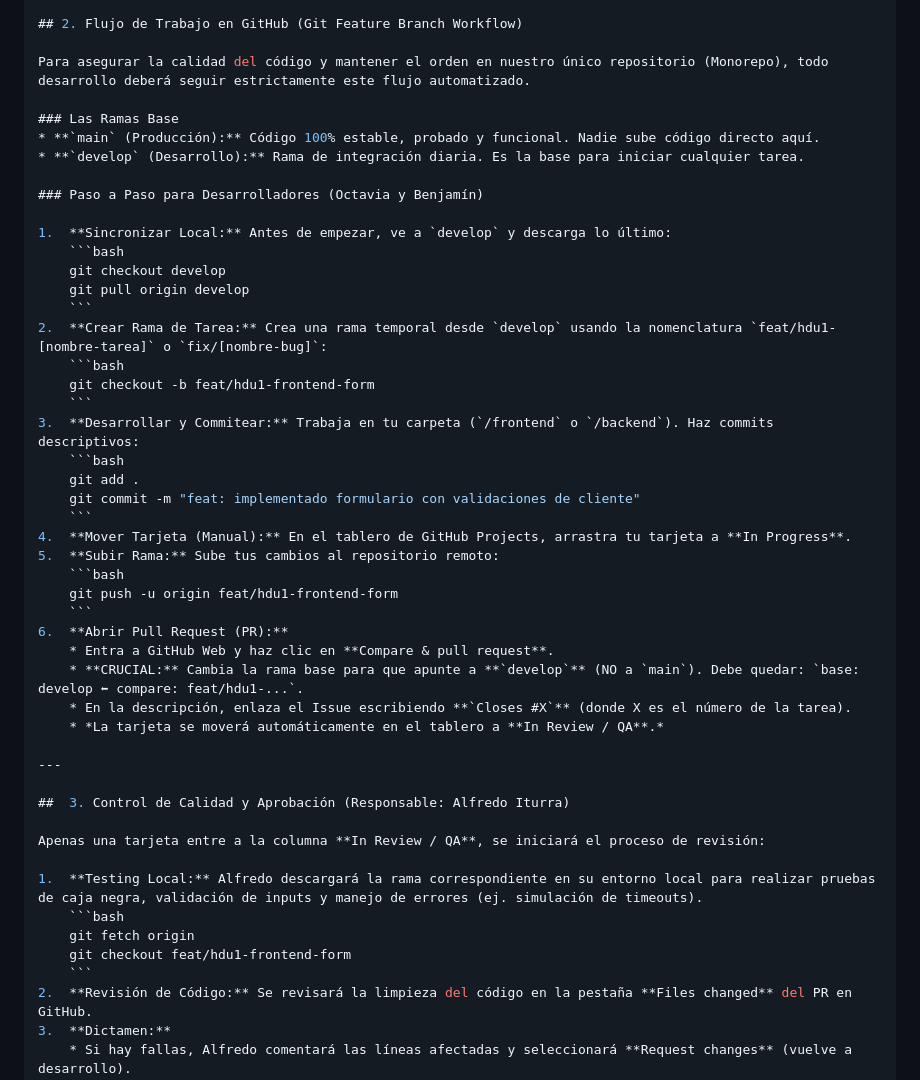
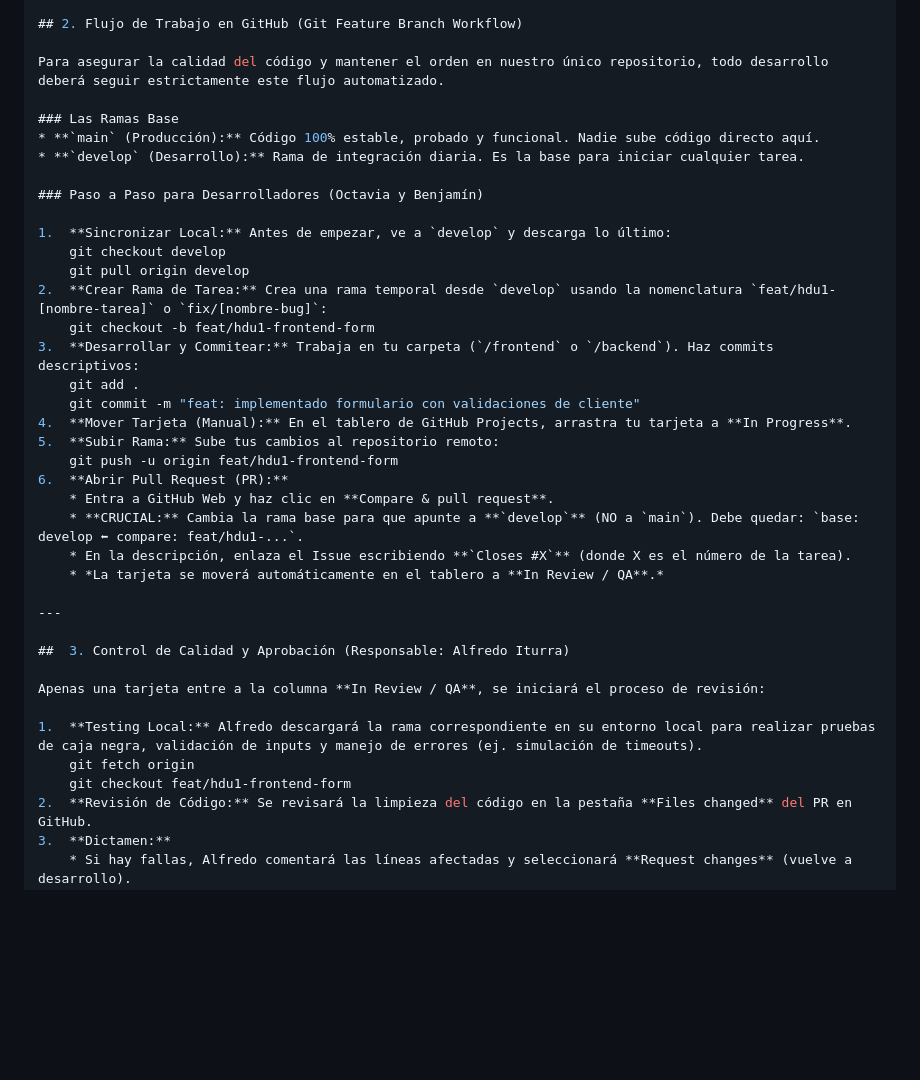
Before and after one commit to Proyectos-Ya/fesw-2026, a Markdown page: README.md, the part around the change. GitHub-like rendering; blank space fills up the shorter version.

````diff
--- a/README.md
+++ b/README.md
@@ -40,7 +40,7 @@ La estructura base acordada para el JSON de la HdU 01 es la siguiente:
 
 ## 2. Flujo de Trabajo en GitHub (Git Feature Branch Workflow)
 
-Para asegurar la calidad del código y mantener el orden en nuestro único repositorio (Monorepo), todo desarrollo deberá seguir estrictamente este flujo automatizado.
+Para asegurar la calidad del código y mantener el orden en nuestro único repositorio, todo desarrollo deberá seguir estrictamente este flujo automatizado.
 
 ### Las Ramas Base
 * **`main` (Producción):** Código 100% estable, probado y funcional. Nadie sube código directo aquí.
@@ -49,24 +49,16 @@ Para asegurar la calidad del código y mantener el orden en nuestro único repos
 ### Paso a Paso para Desarrolladores (Octavia y Benjamín)
 
 1.  **Sincronizar Local:** Antes de empezar, ve a `develop` y descarga lo último:
-    ```bash
     git checkout develop
     git pull origin develop
-    ```
 2.  **Crear Rama de Tarea:** Crea una rama temporal desde `develop` usando la nomenclatura `feat/hdu1-[nombre-tarea]` o `fix/[nombre-bug]`:
-    ```bash
     git checkout -b feat/hdu1-frontend-form
-    ```
 3.  **Desarrollar y Commitear:** Trabaja en tu carpeta (`/frontend` o `/backend`). Haz commits descriptivos:
-    ```bash
     git add .
     git commit -m "feat: implementado formulario con validaciones de cliente"
-    ```
 4.  **Mover Tarjeta (Manual):** En el tablero de GitHub Projects, arrastra tu tarjeta a **In Progress**.
 5.  **Subir Rama:** Sube tus cambios al repositorio remoto:
-    ```bash
     git push -u origin feat/hdu1-frontend-form
-    ```
 6.  **Abrir Pull Request (PR):**
     * Entra a GitHub Web y haz clic en **Compare & pull request**.
     * **CRUCIAL:** Cambia la rama base para que apunte a **`develop`** (NO a `main`). Debe quedar: `base: develop ⬅ compare: feat/hdu1-...`.
@@ -80,10 +72,8 @@ Para asegurar la calidad del código y mantener el orden en nuestro único repos
 Apenas una tarjeta entre a la columna **In Review / QA**, se iniciará el proceso de revisión:
 
 1.  **Testing Local:** Alfredo descargará la rama correspondiente en su entorno local para realizar pruebas de caja negra, validación de inputs y manejo de errores (ej. simulación de timeouts).
-    ```bash
     git fetch origin
     git checkout feat/hdu1-frontend-form
-    ```
 2.  **Revisión de Código:** Se revisará la limpieza del código en la pestaña **Files changed** del PR en GitHub.
 3.  **Dictamen:**
     * Si hay fallas, Alfredo comentará las líneas afectadas y seleccionará **Request changes** (vuelve a desarrollo).
````
